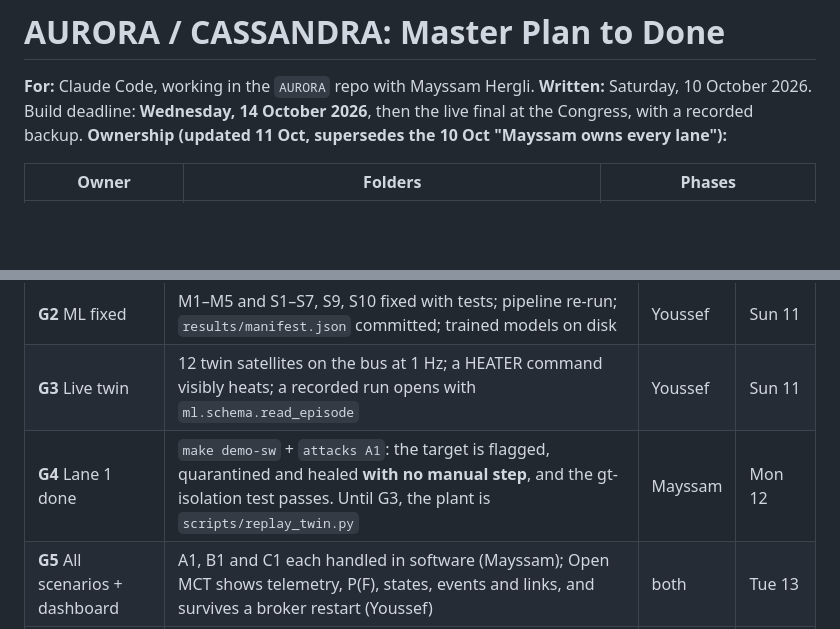
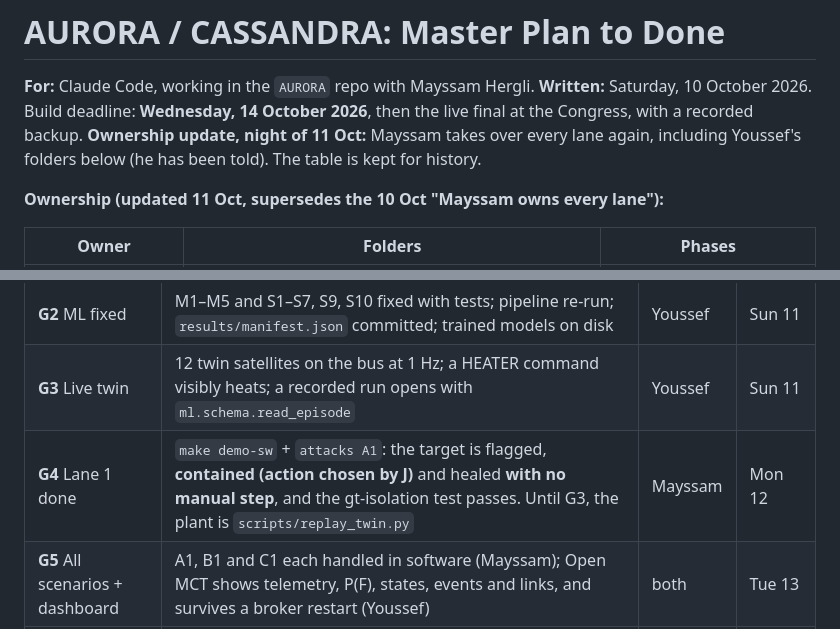
Before and after one commit to Mayssam-Hergli/AURORA, a Markdown page: docs/MASTER_PLAN.md, 2 parts joined by grey strips. Rendered like a GitHub page; blank space fills up the shorter version.

```diff
--- a/docs/MASTER_PLAN.md
+++ b/docs/MASTER_PLAN.md
@@ -2,6 +2,8 @@
 
 **For:** Claude Code, working in the `AURORA` repo with Mayssam Hergli.
 **Written:** Saturday, 10 October 2026. Build deadline: **Wednesday, 14 October 2026**, then the live final at the Congress, with a recorded backup.
+**Ownership update, night of 11 Oct:** Mayssam takes over every lane again, including Youssef's folders below (he has been told). The table is kept for history.
+
 **Ownership (updated 11 Oct, supersedes the 10 Oct "Mayssam owns every lane"):**
 
 | Owner | Folders | Phases |
@@ -110,7 +112,7 @@ Neither side edits the other's folders. What the core needs from `ml/` goes thro
 | **G1** Contract + bus | `docs/interfaces.md` frozen; `aurora_common` tests pass; `make up` starts Mosquitto (1883 + WebSocket 9001); `mqtt_tail.py` shows a test message | Mayssam | Sat 10 |
 | **G2** ML fixed | M1–M5 and S1–S7, S9, S10 fixed with tests; pipeline re-run; `results/manifest.json` committed; trained models on disk | Youssef | Sun 11 |
 | **G3** Live twin | 12 twin satellites on the bus at 1 Hz; a HEATER command visibly heats; a recorded run opens with `ml.schema.read_episode` | Youssef | Sun 11 |
-| **G4** Lane 1 done | `make demo-sw` + `attacks A1`: the target is flagged, quarantined and healed **with no manual step**, and the gt-isolation test passes. Until G3, the plant is `scripts/replay_twin.py` | Mayssam | Mon 12 |
+| **G4** Lane 1 done | `make demo-sw` + `attacks A1`: the target is flagged, **contained (action chosen by J)** and healed **with no manual step**, and the gt-isolation test passes. Until G3, the plant is `scripts/replay_twin.py` | Mayssam | Mon 12 |
 | **G5** All scenarios + dashboard | A1, B1 and C1 each handled in software (Mayssam); Open MCT shows telemetry, P(F), states, events and links, and survives a broker restart (Youssef) | both | Tue 13 |
 | **G6** Board joins | The ESP8266 board is satellite B on the bus; A1 against B heats the board, the core quarantines and heals it, and the LEDs follow | Mayssam | Tue 13 |
 | **G7** Ship | Numbers regenerated and paper compiles with macros (Youssef); demo script, preflight, backup video recorded (Mayssam); `v1.0-final` tag (with OK) | both | Wed 14 |
```
Also changed, not shown: docs/STATUS.md (+13 -3 lines).
